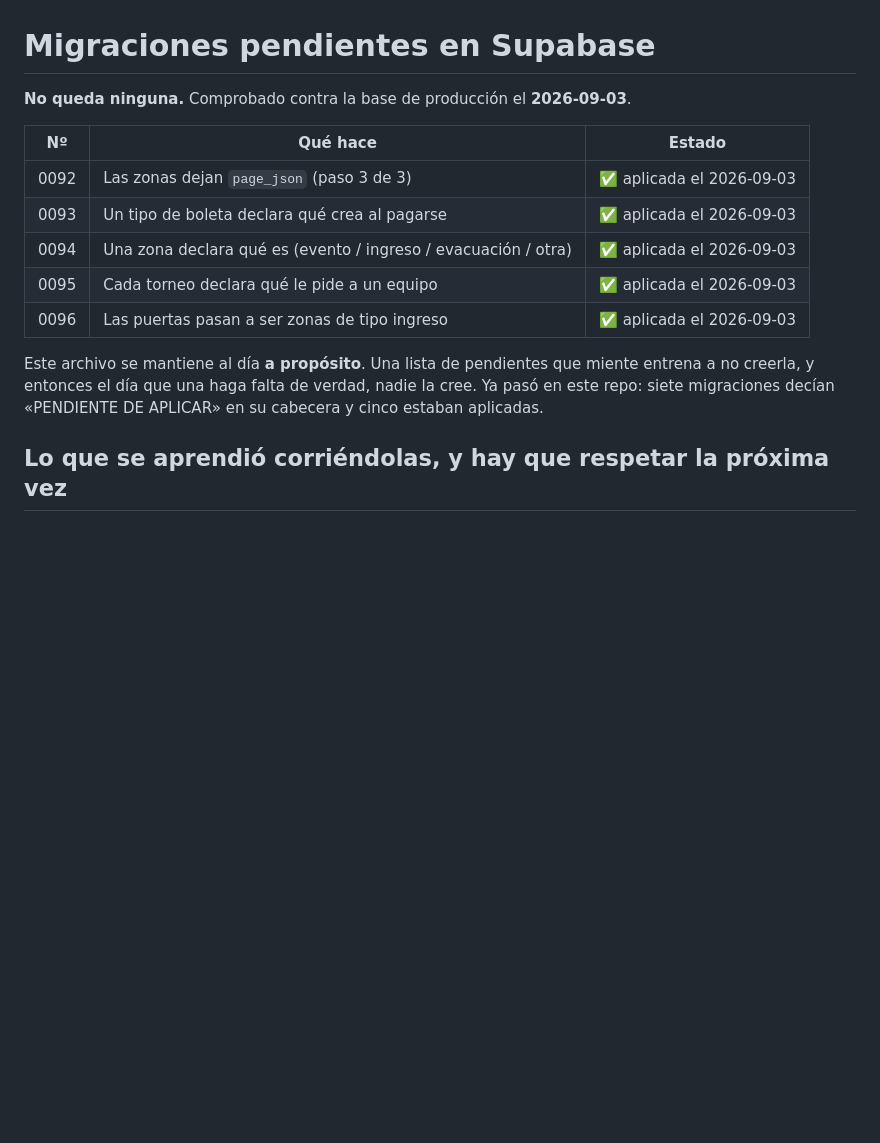
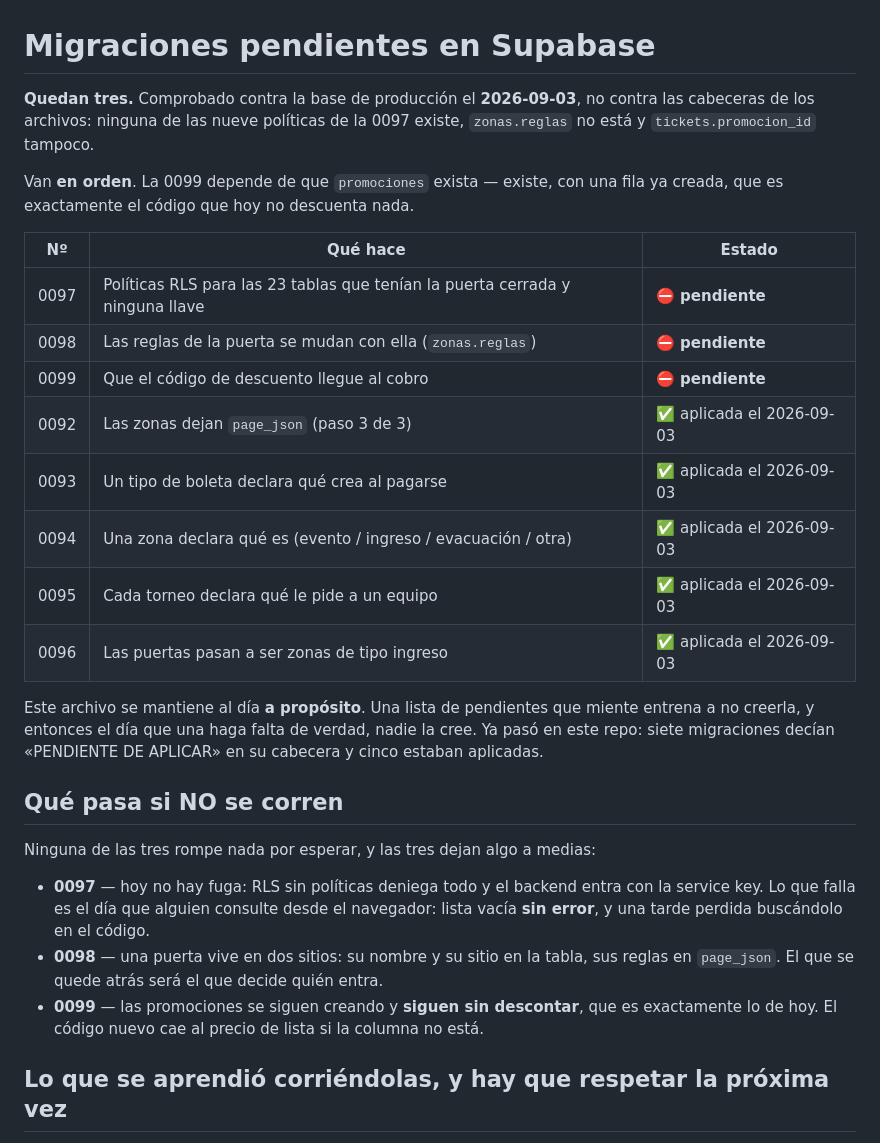
Before and after one commit to ronaldbarrios-hue/gestor-eventos-backend, a Markdown page: db/migrations/PENDIENTES.md, the part around the change. Drawn GitHub-style; blank space fills up the shorter version.

Commit message:
La lista de pendientes vuelve a decir la verdad: quedan tres
Decia «no queda ninguna» y era cierto cuando se escribio. Desde entonces se
escribieron la 0097, la 0098 y la 0099. Comprobado contra produccion, no contra
las cabeceras: ninguna de las nueve politicas de la 0097 existe, `zonas.reglas`
no esta y `tickets.promocion_id` tampoco.

El propio archivo dice por que importa: una lista que miente entrena a no
creerla, y entonces el dia que una haga falta de verdad nadie la cree.

```diff
--- a/db/migrations/PENDIENTES.md
+++ b/db/migrations/PENDIENTES.md
@@ -1,9 +1,17 @@
 # Migraciones pendientes en Supabase
 
-**No queda ninguna.** Comprobado contra la base de producción el **2026-09-03**.
+**Quedan tres.** Comprobado contra la base de producción el **2026-09-03**, no
+contra las cabeceras de los archivos: ninguna de las nueve políticas de la 0097
+existe, `zonas.reglas` no está y `tickets.promocion_id` tampoco.
+
+Van **en orden**. La 0099 depende de que `promociones` exista — existe, con una
+fila ya creada, que es exactamente el código que hoy no descuenta nada.
 
 | Nº | Qué hace | Estado |
 |---|---|---|
+| 0097 | Políticas RLS para las 23 tablas que tenían la puerta cerrada y ninguna llave | ⛔ **pendiente** |
+| 0098 | Las reglas de la puerta se mudan con ella (`zonas.reglas`) | ⛔ **pendiente** |
+| 0099 | Que el código de descuento llegue al cobro | ⛔ **pendiente** |
 | 0092 | Las zonas dejan `page_json` (paso 3 de 3) | ✅ aplicada el 2026-09-03 |
 | 0093 | Un tipo de boleta declara qué crea al pagarse | ✅ aplicada el 2026-09-03 |
 | 0094 | Una zona declara qué es (evento / ingreso / evacuación / otra) | ✅ aplicada el 2026-09-03 |
@@ -14,6 +22,21 @@ Este archivo se mantiene al día **a propósito**. Una lista de pendientes que
 miente entrena a no creerla, y entonces el día que una haga falta de verdad,
 nadie la cree. Ya pasó en este repo: siete migraciones decían «PENDIENTE DE
 APLICAR» en su cabecera y cinco estaban aplicadas.
+
+## Qué pasa si NO se corren
+
+Ninguna de las tres rompe nada por esperar, y las tres dejan algo a medias:
+
+- **0097** — hoy no hay fuga: RLS sin políticas deniega todo y el backend entra
+  con la service key. Lo que falla es el día que alguien consulte desde el
+  navegador: lista vacía **sin error**, y una tarde perdida buscándolo en el
+  código.
+- **0098** — una puerta vive en dos sitios: su nombre y su sitio en la tabla,
+  sus reglas en `page_json`. El que se quede atrás será el que decide quién
+  entra.
+- **0099** — las promociones se siguen creando y **siguen sin descontar**, que
+  es exactamente lo de hoy. El código nuevo cae al precio de lista si la
+  columna no está.
 
 ## Lo que se aprendió corriéndolas, y hay que respetar la próxima vez
 
```
